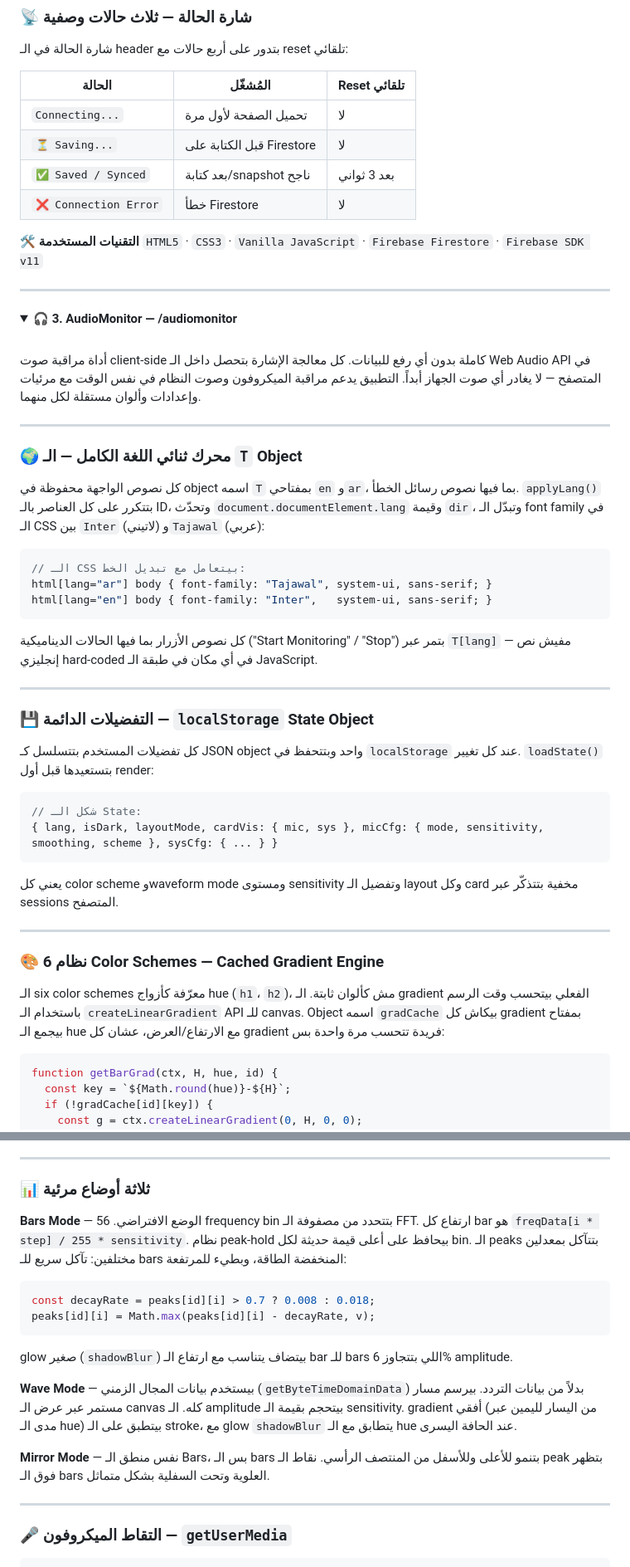
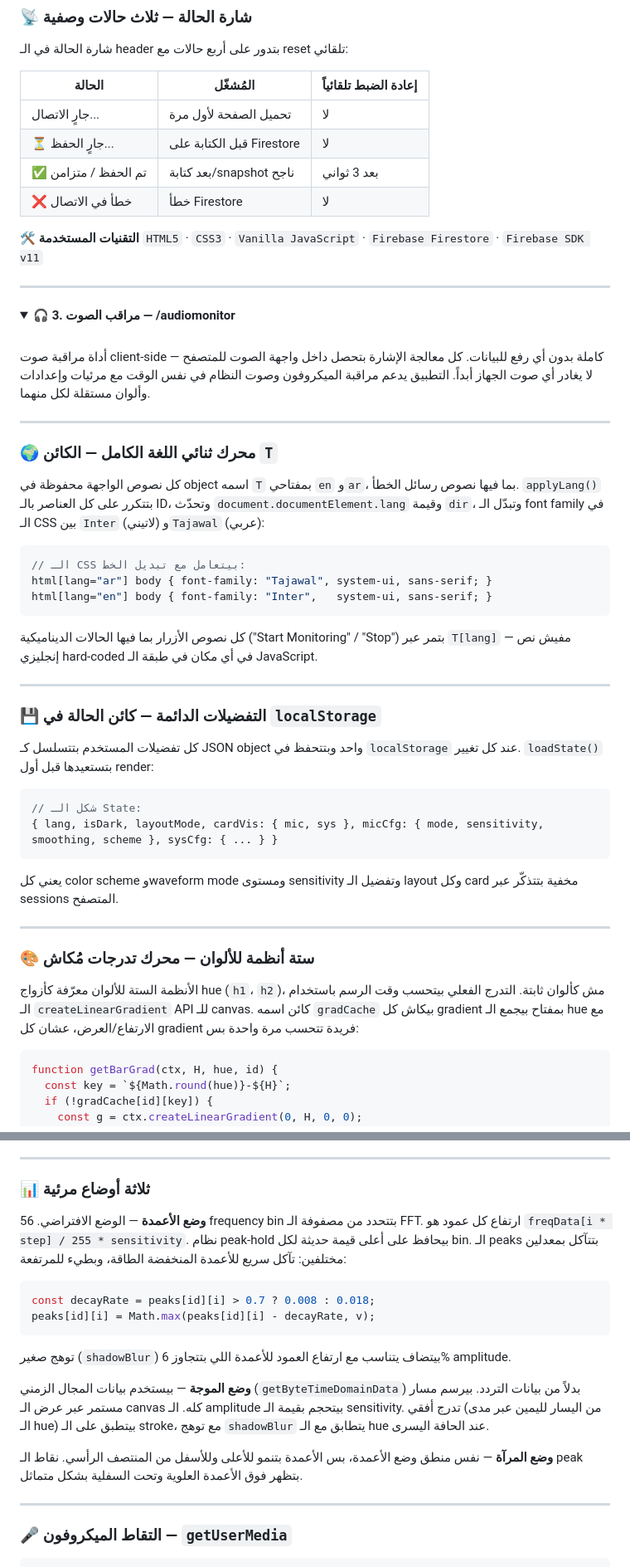
Before and after one commit to mosamirhelal/mosamirhelal.github.io, a Markdown page: README-AR.md, 2 parts joined by grey strips. Shown at 83% size. Rendered like a GitHub page; folded sections open.

````diff
--- a/README-AR.md
+++ b/README-AR.md
@@ -329,12 +331,12 @@ function reattachEvents() {
 
 شارة الحالة في الـ header بتدور على أربع حالات مع reset تلقائي:
 
-| الحالة | المُشغّل | Reset تلقائي |
+| الحالة | المُشغّل | إعادة الضبط تلقائياً |
 |--------|---------|-------------|
-| `Connecting...` | تحميل الصفحة لأول مرة | لا |
-| `⏳ Saving...` | قبل الكتابة على Firestore | لا |
-| `✅ Saved / Synced` | بعد كتابة/snapshot ناجح | بعد 3 ثواني |
-| `❌ Connection Error` | خطأ Firestore | لا |
+| جارٍ الاتصال... | تحميل الصفحة لأول مرة | لا |
+| ⏳ جارٍ الحفظ... | قبل الكتابة على Firestore | لا |
+| ✅ تم الحفظ / متزامن | بعد كتابة/snapshot ناجح | بعد 3 ثواني |
+| ❌ خطأ في الاتصال | خطأ Firestore | لا |
 
 **🛠️ التقنيات المستخدمة**
 `HTML5` · `CSS3` · `Vanilla JavaScript` · `Firebase Firestore` · `Firebase SDK v11`
@@ -344,15 +346,15 @@ function reattachEvents() {
 ---
 
 <details>
-<summary><b>🎧 3. AudioMonitor — /audiomonitor</b></summary>
+<summary><b>🎧 3. مراقب الصوت — /audiomonitor</b></summary>
 
 <br>
 
-أداة مراقبة صوت client-side كاملة بدون أي رفع للبيانات. كل معالجة الإشارة بتحصل داخل الـ Web Audio API في المتصفح — لا يغادر أي صوت الجهاز أبداً. التطبيق يدعم مراقبة الميكروفون وصوت النظام في نفس الوقت مع مرئيات وإعدادات وألوان مستقلة لكل منهما.
+أداة مراقبة صوت client-side كاملة بدون أي رفع للبيانات. كل معالجة الإشارة بتحصل داخل واجهة الصوت للمتصفح — لا يغادر أي صوت الجهاز أبداً. التطبيق يدعم مراقبة الميكروفون وصوت النظام في نفس الوقت مع مرئيات وإعدادات وألوان مستقلة لكل منهما.
 
 ---
 
-### 🌍 محرك ثنائي اللغة الكامل — الـ `T` Object
+### 🌍 محرك ثنائي اللغة الكامل — الكائن `T`
 
 كل نصوص الواجهة محفوظة في object اسمه `T` بمفتاحي `en` و`ar`، بما فيها نصوص رسائل الخطأ. `applyLang()` بتتكرر على كل العناصر بالـ ID، وتحدّث `document.documentElement.lang` وقيمة `dir`، وتبدّل الـ font family في الـ CSS بين `Inter` (لاتيني) و`Tajawal` (عربي):
 
@@ -366,7 +368,7 @@ html[lang="en"] body { font-family: "Inter",   system-ui, sans-serif; }
 
 ---
 
-### 💾 التفضيلات الدائمة — `localStorage` State Object
+### 💾 التفضيلات الدائمة — كائن الحالة في `localStorage`
 
 كل تفضيلات المستخدم بتتسلسل كـ JSON object واحد وبتتحفظ في `localStorage` عند كل تغيير. `loadState()` بتستعيدها قبل أول render:
 
@@ -379,9 +381,9 @@ html[lang="en"] body { font-family: "Inter",   system-ui, sans-serif; }
 
 ---
 
-### 🎨 نظام 6 Color Schemes — Cached Gradient Engine
+### 🎨 ستة أنظمة للألوان — محرك تدرجات مُكاش
 
-الـ six color schemes معرّفة كأزواج hue (`h1`، `h2`)، مش كألوان ثابتة. الـ gradient الفعلي بيتحسب وقت الرسم باستخدام الـ `createLinearGradient` API للـ canvas. Object اسمه `gradCache` بيكاش كل gradient بمفتاح بيجمع الـ hue مع الارتفاع/العرض، عشان كل gradient فريدة تتحسب مرة واحدة بس:
+الأنظمة الستة للألوان معرّفة كأزواج hue (`h1`، `h2`)، مش كألوان ثابتة. التدرج الفعلي بيتحسب وقت الرسم باستخدام الـ `createLinearGradient` API للـ canvas. كائن اسمه `gradCache` بيكاش كل gradient بمفتاح بيجمع الـ hue مع الارتفاع/العرض، عشان كل gradient فريدة تتحسب مرة واحدة بس:
 
 ```js
 function getBarGrad(ctx, H, hue, id) {
@@ -423,18 +425,18 @@ resizeObserver.observe(document.getElementById("sys-viz-wrap"));
 
 ### 📊 ثلاثة أوضاع مرئية
 
-**Bars Mode** — الوضع الافتراضي. 56 frequency bin بتتحدد من مصفوفة الـ FFT. ارتفاع كل bar هو `freqData[i * step] / 255 * sensitivity`. نظام peak-hold بيحافظ على أعلى قيمة حديثة لكل bin. الـ peaks بتتآكل بمعدلين مختلفين: تآكل سريع للـ bars المنخفضة الطاقة، وبطيء للمرتفعة:
+**وضع الأعمدة** — الوضع الافتراضي. 56 frequency bin بتتحدد من مصفوفة الـ FFT. ارتفاع كل عمود هو `freqData[i * step] / 255 * sensitivity`. نظام peak-hold بيحافظ على أعلى قيمة حديثة لكل bin. الـ peaks بتتآكل بمعدلين مختلفين: تآكل سريع للأعمدة المنخفضة الطاقة، وبطيء للمرتفعة:
 
 ```js
 const decayRate = peaks[id][i] > 0.7 ? 0.008 : 0.018;
 peaks[id][i] = Math.max(peaks[id][i] - decayRate, v);
 ```
 
-glow صغير (`shadowBlur`) بيتضاف يتناسب مع ارتفاع الـ bar للـ bars اللي بتتجاوز 6% amplitude.
+توهج صغير (`shadowBlur`) بيتضاف يتناسب مع ارتفاع العمود للأعمدة اللي بتتجاوز 6% amplitude.
 
-**Wave Mode** — بيستخدم بيانات المجال الزمني (`getByteTimeDomainData`) بدلاً من بيانات التردد. بيرسم مسار مستمر عبر عرض الـ canvas كله. الـ amplitude بيتحجم بقيمة الـ sensitivity. gradient أفقي (من اليسار لليمين عبر مدى الـ hue) بيتطبق على الـ stroke، مع glow `shadowBlur` يتطابق مع الـ hue عند الحافة اليسرى.
+**وضع الموجة** — بيستخدم بيانات المجال الزمني (`getByteTimeDomainData`) بدلاً من بيانات التردد. بيرسم مسار مستمر عبر عرض الـ canvas كله. الـ amplitude بيتحجم بقيمة الـ sensitivity. تدرج أفقي (من اليسار لليمين عبر مدى الـ hue) بيتطبق على الـ stroke، مع توهج `shadowBlur` يتطابق مع الـ hue عند الحافة اليسرى.
 
-**Mirror Mode** — نفس منطق الـ Bars، بس الـ bars بتنمو للأعلى وللأسفل من المنتصف الرأسي. نقاط الـ peak بتظهر فوق الـ bars العلوية وتحت السفلية بشكل متماثل.
+**وضع المرآة** — نفس منطق وضع الأعمدة، بس الأعمدة بتنمو للأعلى وللأسفل من المنتصف الرأسي. نقاط الـ peak بتظهر فوق الأعمدة العلوية وتحت السفلية بشكل متماثل.
 
 ---
 
````
Also changed, not shown: other parts of README-AR.md (+90 -86 lines).
